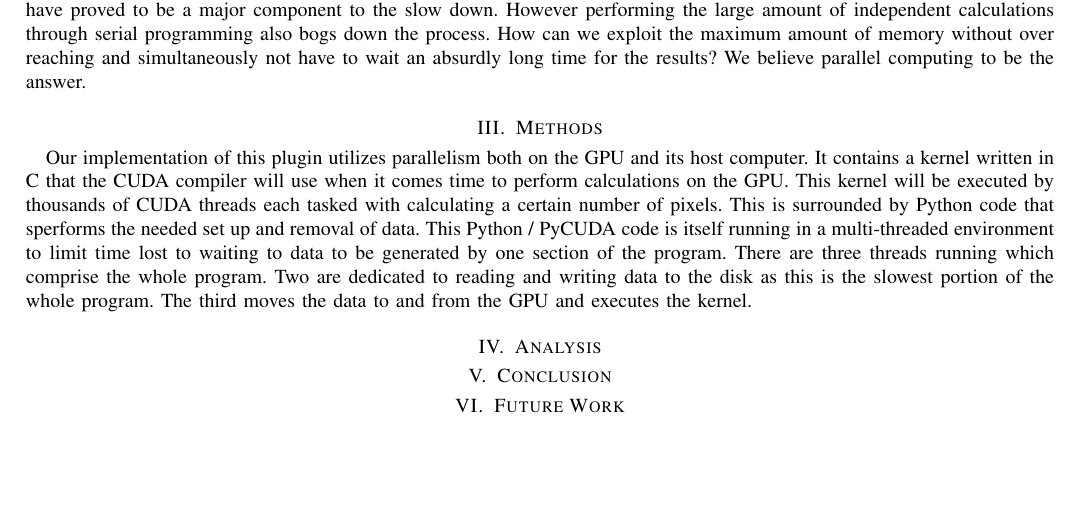
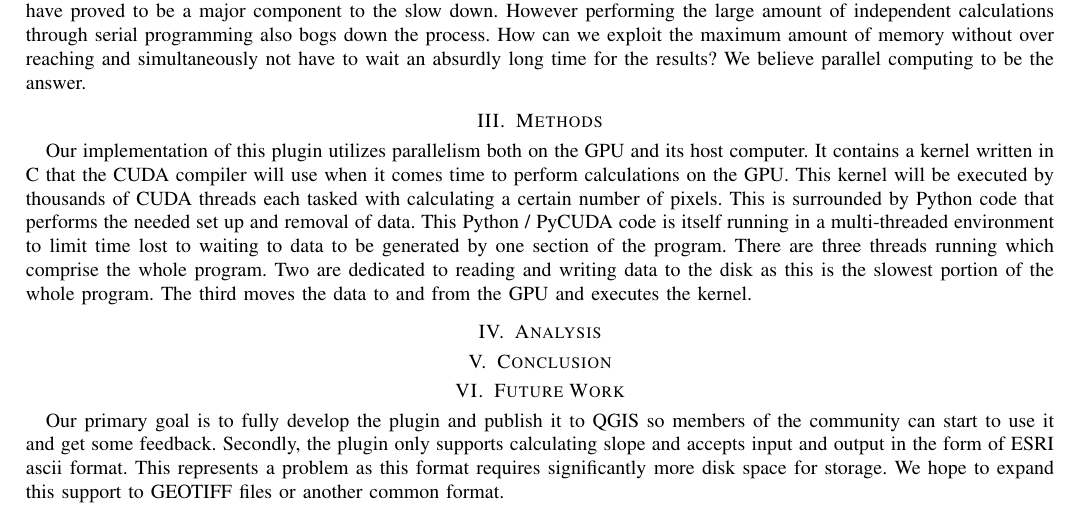
Before and after one commit to aFuerst/PyCUDA-Raster, a LaTeX paper (progress_I.tex): part of page 1 of 2, cut so that both start at the same text, the shorter picture padded with empty space. Compiled offline with pdfLaTeX.

Commit message:
Added future work section to progress paper

```diff
--- a/progress_I.tex
+++ b/progress_I.tex
@@ -467,7 +467,7 @@ Our implementation of this plugin utilizes parallelism both on the GPU and its h
 It contains a kernel written in C that the CUDA compiler will use when it comes time to
 perform calculations on the  GPU. This kernel will be executed by thousands of CUDA threads
 each tasked with calculating a certain number of pixels. This is surrounded by Python code
-that sperforms the needed set up and removal of  data. This Python / PyCUDA code is itself running
+that performs the needed set up and removal of  data. This Python / PyCUDA code is itself running
 in a multi-threaded environment to limit time lost to waiting to data to be generated by
 one section of the program. There are three threads running which comprise the whole program.
 Two are dedicated to reading and writing data to the disk as this is the slowest portion of
@@ -478,7 +478,11 @@ the whole program. The third moves the data to and from the GPU and executes the
 \section{Conclusion}
 
 \section{Future Work}
-
+Our primary goal is to fully develop the plugin and publish it to QGIS so members of the community
+can start to use it and get some feedback. Secondly, the plugin only supports calculating slope
+and accepts input and output in the form of ESRI ascii format. This represents a problem as
+this format requires significantly more disk space for storage. We hope to expand this support
+to GEOTIFF files or another common format.
 
 % Can use something like this to put references on a page
 % by themselves when using endfloat and the captionsoff option.
```
